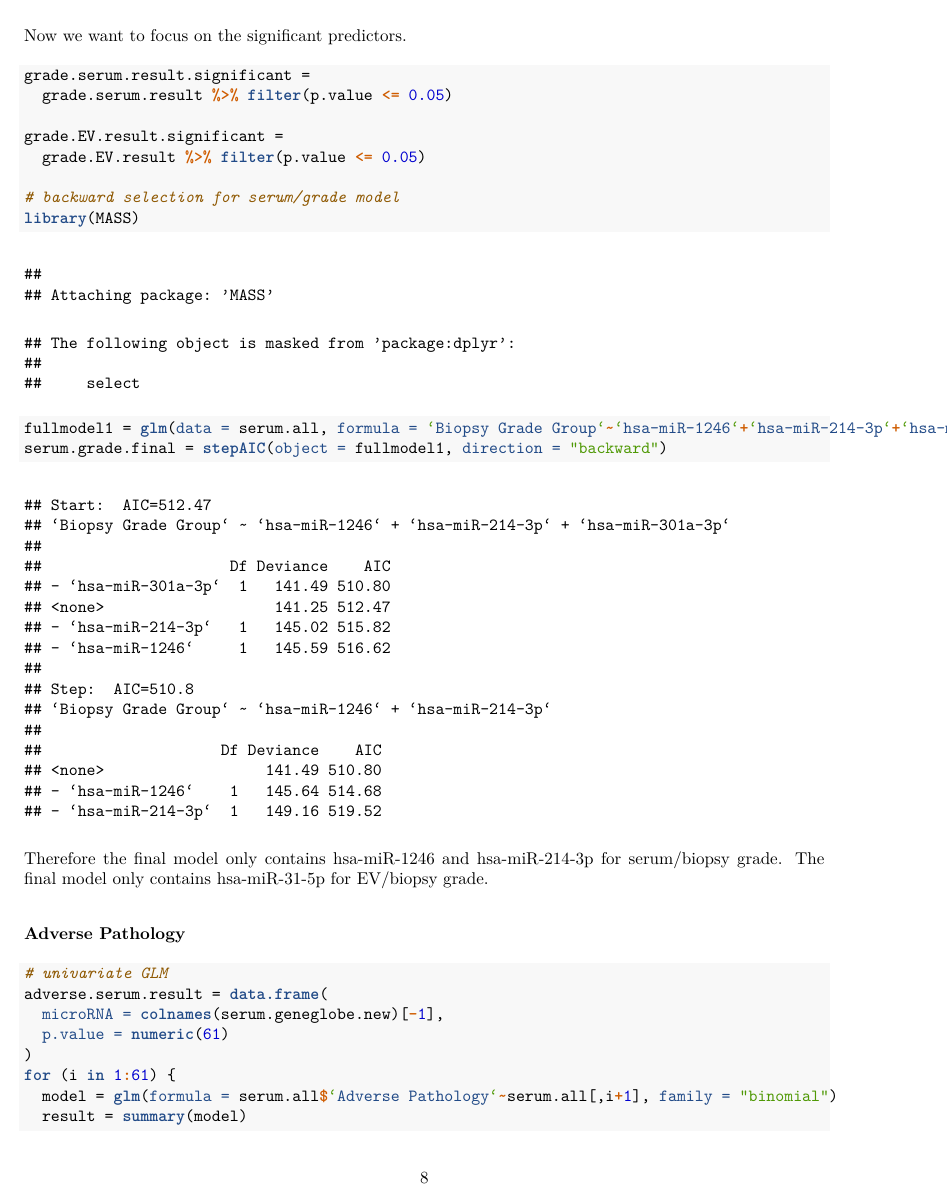
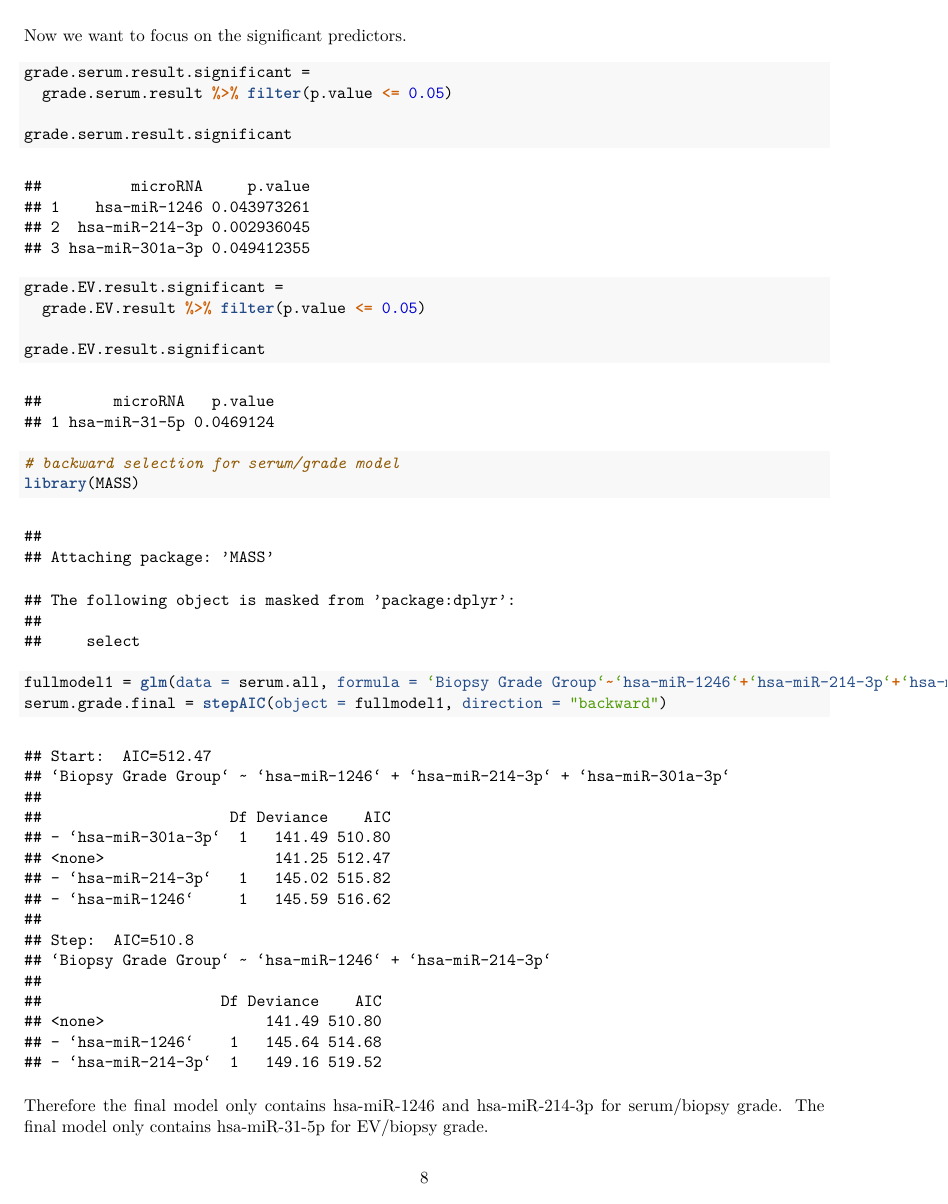
Before and after one commit to qiqipower029/prognostic_microRNA_project, an R Markdown document (analysis01.Rmd): page 8 of 12. The pictures show the output file analysis01.pdf that the author committed with the source.

Commit message:
code revised

```diff
--- a/analysis01.Rmd
+++ b/analysis01.Rmd
@@ -125,8 +125,12 @@ Now we want to focus on the significant predictors.
 grade.serum.result.significant =
   grade.serum.result %>% filter(p.value <= 0.05)
 
+grade.serum.result.significant
+
 grade.EV.result.significant =
   grade.EV.result %>% filter(p.value <= 0.05)
+
+grade.EV.result.significant
 
 # backward selection for serum/grade model
 library(MASS)
```
Also changed, not shown: analysis01.pdf, analysis01.Rmd (4 more changed lines).
